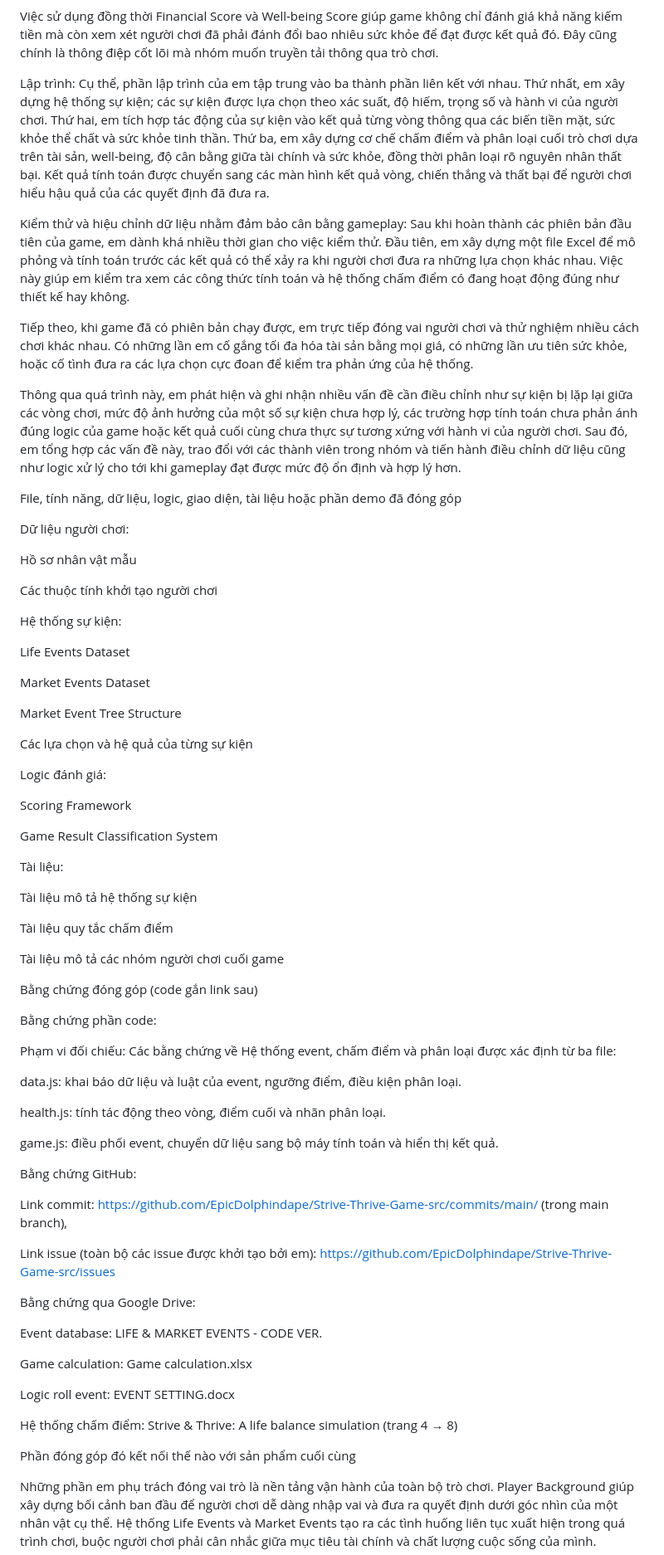
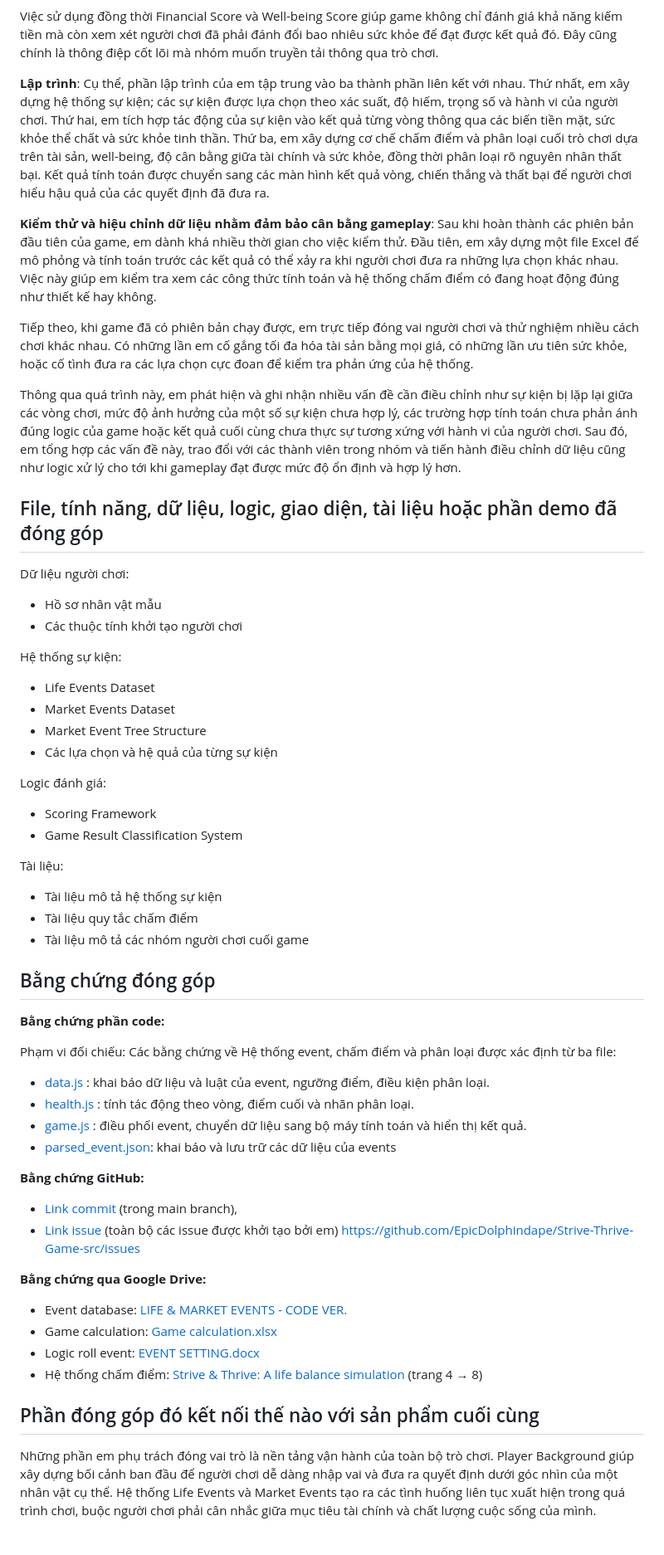
Before and after one commit to EpicDolphindape/Strive-Thrive-Game-src, a Markdown page: INDIVIDUAL_FOOTPRINT_TRAN PHUONG LINH_2312380015.md, the part around one of its changes. Shown at 83% size. Rendered like a GitHub page; blank space fills up the shorter version.

```diff
--- a/INDIVIDUAL_FOOTPRINT_TRAN PHUONG LINH_2312380015.md
+++ b/INDIVIDUAL_FOOTPRINT_TRAN PHUONG LINH_2312380015.md
@@ -70,75 +61,63 @@ Bên cạnh đó, em xây dựng Well-being Score dựa trên trung bình của
 
 Việc sử dụng đồng thời Financial Score và Well-being Score giúp game không chỉ đánh giá khả năng kiếm tiền mà còn xem xét người chơi đã phải đánh đổi bao nhiêu sức khỏe để đạt được kết quả đó. Đây cũng chính là thông điệp cốt lõi mà nhóm muốn truyền tải thông qua trò chơi.
 
-Lập trình: Cụ thể, phần lập trình của em tập trung vào ba thành phần liên kết với nhau. Thứ nhất, em xây dựng hệ thống sự kiện; các sự kiện được lựa chọn theo xác suất, độ hiếm, trọng số và hành vi của người chơi. Thứ hai, em tích hợp tác động của sự kiện vào kết quả từng vòng thông qua các biến tiền mặt, sức khỏe thể chất và sức khỏe tinh thần. Thứ ba, em xây dựng cơ chế chấm điểm và phân loại cuối trò chơi dựa trên tài sản, well-being, độ cân bằng giữa tài chính và sức khỏe, đồng thời phân loại rõ nguyên nhân thất bại. Kết quả tính toán được chuyển sang các màn hình kết quả vòng, chiến thắng và thất bại để người chơi hiểu hậu quả của các quyết định đã đưa ra.
+**Lập trình**: Cụ thể, phần lập trình của em tập trung vào ba thành phần liên kết với nhau. Thứ nhất, em xây dựng hệ thống sự kiện; các sự kiện được lựa chọn theo xác suất, độ hiếm, trọng số và hành vi của người chơi. Thứ hai, em tích hợp tác động của sự kiện vào kết quả từng vòng thông qua các biến tiền mặt, sức khỏe thể chất và sức khỏe tinh thần. Thứ ba, em xây dựng cơ chế chấm điểm và phân loại cuối trò chơi dựa trên tài sản, well-being, độ cân bằng giữa tài chính và sức khỏe, đồng thời phân loại rõ nguyên nhân thất bại. Kết quả tính toán được chuyển sang các màn hình kết quả vòng, chiến thắng và thất bại để người chơi hiểu hậu quả của các quyết định đã đưa ra.
 
-Kiểm thử và hiệu chỉnh dữ liệu nhằm đảm bảo cân bằng gameplay: Sau khi hoàn thành các phiên bản đầu tiên của game, em dành khá nhiều thời gian cho việc kiểm thử. Đầu tiên, em xây dựng một file Excel để mô phỏng và tính toán trước các kết quả có thể xảy ra khi người chơi đưa ra những lựa chọn khác nhau. Việc này giúp em kiểm tra xem các công thức tính toán và hệ thống chấm điểm có đang hoạt động đúng như thiết kế hay không.
+**Kiểm thử và hiệu chỉnh dữ liệu nhằm đảm bảo cân bằng gameplay**: Sau khi hoàn thành các phiên bản đầu tiên của game, em dành khá nhiều thời gian cho việc kiểm thử. Đầu tiên, em xây dựng một file Excel để mô phỏng và tính toán trước các kết quả có thể xảy ra khi người chơi đưa ra những lựa chọn khác nhau. Việc này giúp em kiểm tra xem các công thức tính toán và hệ thống chấm điểm có đang hoạt động đúng như thiết kế hay không.
 
 Tiếp theo, khi game đã có phiên bản chạy được, em trực tiếp đóng vai người chơi và thử nghiệm nhiều cách chơi khác nhau. Có những lần em cố gắng tối đa hóa tài sản bằng mọi giá, có những lần ưu tiên sức khỏe, hoặc cố tình đưa ra các lựa chọn cực đoan để kiểm tra phản ứng của hệ thống.
 
 Thông qua quá trình này, em phát hiện và ghi nhận nhiều vấn đề cần điều chỉnh như sự kiện bị lặp lại giữa các vòng chơi, mức độ ảnh hưởng của một số sự kiện chưa hợp lý, các trường hợp tính toán chưa phản ánh đúng logic của game hoặc kết quả cuối cùng chưa thực sự tương xứng với hành vi của người chơi. Sau đó, em tổng hợp các vấn đề này, trao đổi với các thành viên trong nhóm và tiến hành điều chỉnh dữ liệu cũng như logic xử lý cho tới khi gameplay đạt được mức độ ổn định và hợp lý hơn.
 
-File, tính năng, dữ liệu, logic, giao diện, tài liệu hoặc phần demo đã đóng góp
+## File, tính năng, dữ liệu, logic, giao diện, tài liệu hoặc phần demo đã đóng góp
 
 Dữ liệu người chơi:
 
-Hồ sơ nhân vật mẫu
-
-Các thuộc tính khởi tạo người chơi
+- Hồ sơ nhân vật mẫu
+- Các thuộc tính khởi tạo người chơi
 
 Hệ thống sự kiện:
 
-Life Events Dataset
-
-Market Events Dataset
-
-Market Event Tree Structure
-
-Các lựa chọn và hệ quả của từng sự kiện
+- Life Events Dataset
+- Market Events Dataset
+- Market Event Tree Structure
+- Các lựa chọn và hệ quả của từng sự kiện
 
 Logic đánh giá:
 
-Scoring Framework
-
-Game Result Classification System
+- Scoring Framework
+- Game Result Classification System
 
 Tài liệu:
 
-Tài liệu mô tả hệ thống sự kiện
+- Tài liệu mô tả hệ thống sự kiện
+- Tài liệu quy tắc chấm điểm
+- Tài liệu mô tả các nhóm người chơi cuối game
 
-Tài liệu quy tắc chấm điểm
+## Bằng chứng đóng góp
 
-Tài liệu mô tả các nhóm người chơi cuối game
-
-Bằng chứng đóng góp (code gắn link sau)
-
-Bằng chứng phần code:
+**Bằng chứng phần code:**
 
 Phạm vi đối chiếu: Các bằng chứng về Hệ thống event, chấm điểm và phân loại được xác định từ ba file:
 
-data.js: khai báo dữ liệu và luật của event, ngưỡng điểm, điều kiện phân loại.
+- [data.js](https://github.com/EpicDolphindape/Strive-Thrive-Game-src/blob/main/js/data.js) : khai báo dữ liệu và luật của event, ngưỡng điểm, điều kiện phân loại.
+- [health.js](https://github.com/EpicDolphindape/Strive-Thrive-Game-src/blob/main/js/health.js) : tính tác động theo vòng, điểm cuối và nhãn phân loại.
+- [game.js](https://github.com/EpicDolphindape/Strive-Thrive-Game-src/blob/main/js/game.js) : điều phối event, chuyển dữ liệu sang bộ máy tính toán và hiển thị kết quả.
+- [parsed_event.json](https://github.com/EpicDolphindape/Strive-Thrive-Game-src/blob/main/js/parsed_events.json): khai báo và lưu trữ các dữ liệu của events
 
-health.js: tính tác động theo vòng, điểm cuối và nhãn phân loại.
+**Bằng chứng GitHub:**
 
-game.js: điều phối event, chuyển dữ liệu sang bộ máy tính toán và hiển thị kết quả.
+- [Link commit](https://github.com/EpicDolphindape/Strive-Thrive-Game-src/commits/main/) (trong main branch),
+- [Link issue](https://github.com/EpicDolphindape/Strive-Thrive-Game-src/issues) (toàn bộ các issue được khởi tạo bởi em) https://github.com/EpicDolphindape/Strive-Thrive-Game-src/issues
 
-Bằng chứng GitHub:
+**Bằng chứng qua Google Drive:**
 
-Link commit: https://github.com/EpicDolphindape/Strive-Thrive-Game-src/commits/main/ (trong main branch),
+- Event database: [LIFE & MARKET EVENTS - CODE VER.](https://docs.google.com/spreadsheets/d/1F2M7RwASEpm-_Bb-pauA4BoNVNGVZbXtf1n_F-aj-Sw/edit?usp=drive_link)
+- Game calculation: [Game calculation.xlsx](https://docs.google.com/spreadsheets/d/1sTLpvLrrfsqLviuwBA7urOszuDI9iiog/edit?usp=drive_link&ouid=100601133900175798794&rtpof=true&sd=true)
+- Logic roll event: [EVENT SETTING.docx](https://docs.google.com/document/d/13kYUikUzxFCQ2ctV0iadtTbV3L8fbpsD/edit?usp=drive_link&ouid=100601133900175798794&rtpof=true&sd=true)
+- Hệ thống chấm điểm: [Strive & Thrive: A life balance simulation](https://docs.google.com/document/d/1hkAhdvF2FkIExWK7geCIyrKJlvish7BMRzkapYUii_Q/edit?usp=drive_link) (trang 4 → 8)
 
-Link issue (toàn bộ các issue được khởi tạo bởi em): https://github.com/EpicDolphindape/Strive-Thrive-Game-src/issues
-
-Bằng chứng qua Google Drive:
-
-Event database: LIFE & MARKET EVENTS - CODE VER.
-
-Game calculation: Game calculation.xlsx
-
-Logic roll event: EVENT SETTING.docx
-
-Hệ thống chấm điểm: Strive & Thrive: A life balance simulation (trang 4 → 8)
-
-Phần đóng góp đó kết nối thế nào với sản phẩm cuối cùng
+## Phần đóng góp đó kết nối thế nào với sản phẩm cuối cùng
 
 Những phần em phụ trách đóng vai trò là nền tảng vận hành của toàn bộ trò chơi. Player Background giúp xây dựng bối cảnh ban đầu để người chơi dễ dàng nhập vai và đưa ra quyết định dưới góc nhìn của một nhân vật cụ thể. Hệ thống Life Events và Market Events tạo ra các tình huống liên tục xuất hiện trong quá trình chơi, buộc người chơi phải cân nhắc giữa mục tiêu tài chính và chất lượng cuộc sống của mình.
 
```
Also changed, not shown: other parts of INDIVIDUAL_FOOTPRINT_TRAN PHUONG LINH_2312380015.md (+21 -30 lines).
